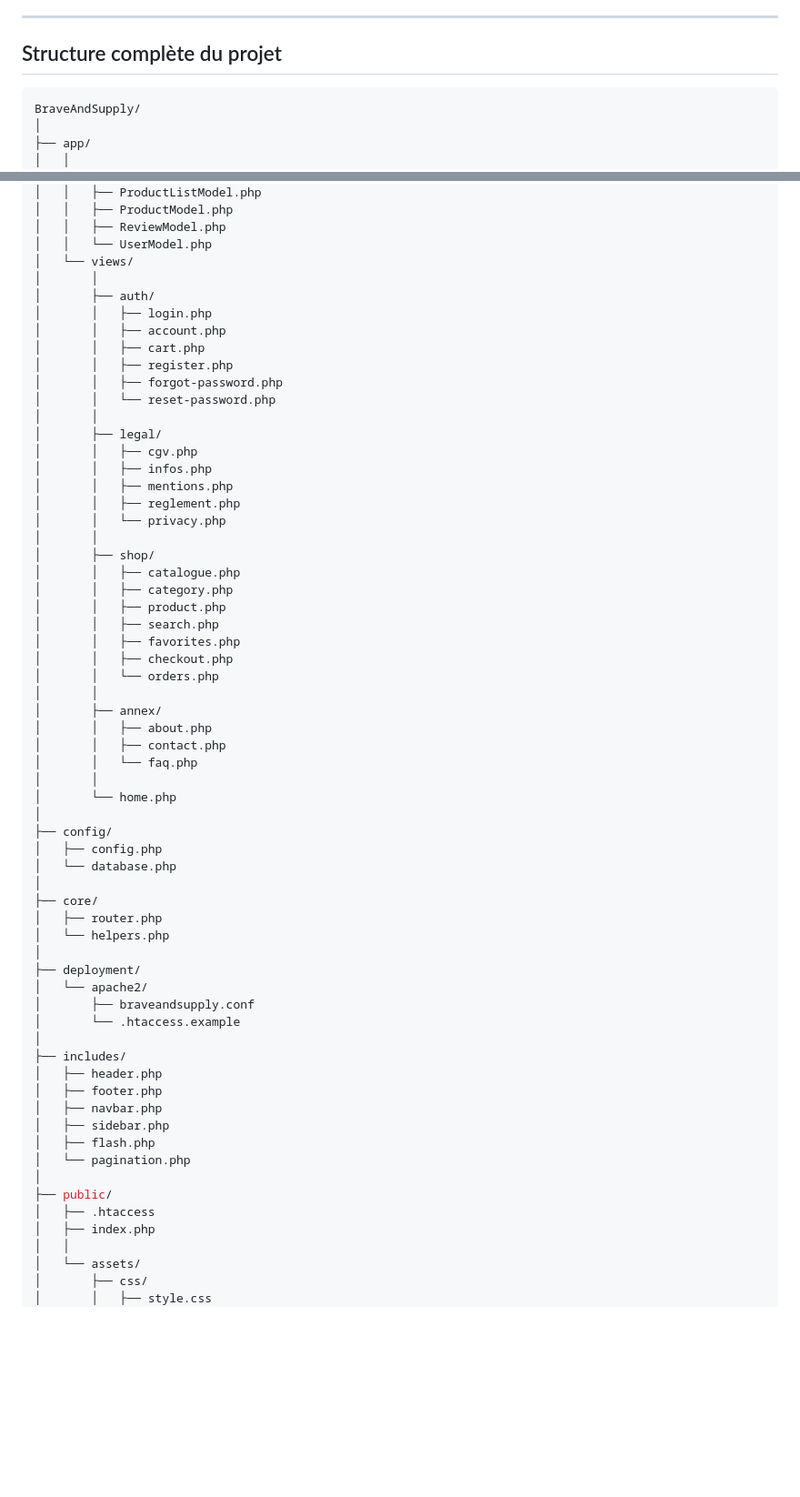
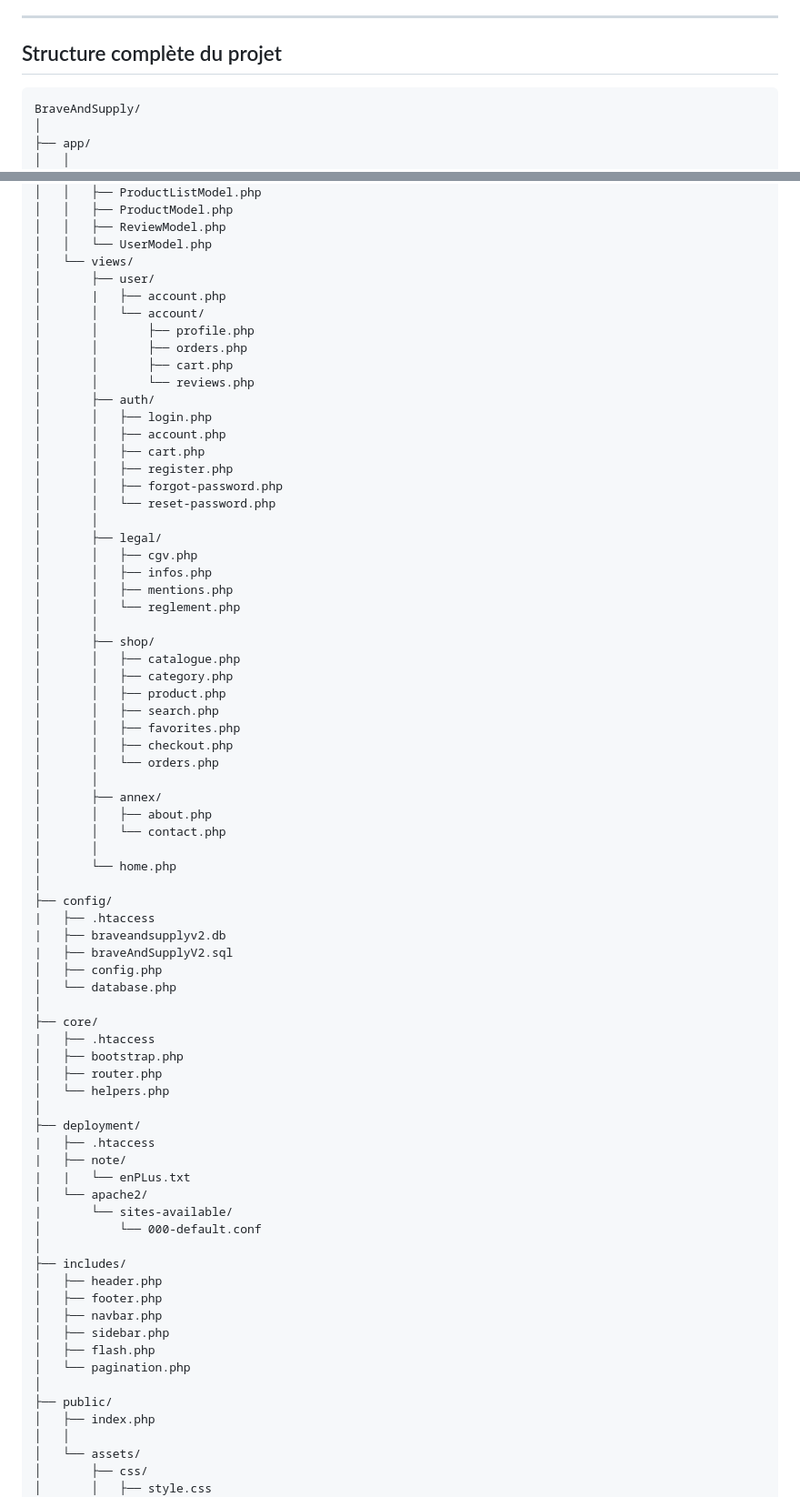
Before and after one commit to DEPOURSONIAC/BraveAndSupplyV2, a Markdown page: README.md, 2 parts joined by grey strips. Shown at 91% size. GitHub-like rendering; blank space fills up the shorter version.

```diff
--- a/README.md
+++ b/README.md
@@ -27,7 +27,7 @@ Créer une base e-commerce propre, sécurisée et évolutive :
 
 ## Structure complète du projet
 
-~~~python
+~~~asm
 BraveAndSupply/
 │
 ├── app/
@@ -51,7 +51,13 @@ BraveAndSupply/
 │   │   ├── ReviewModel.php
 │   │   └── UserModel.php
 │   └── views/
-│       │
+│       ├── user/
+│       |   ├── account.php
+│       │   └── account/
+│       │       ├── profile.php
+│       │       ├── orders.php
+│       │       ├── cart.php
+│       │       └── reviews.php
 │       ├── auth/
 │       │   ├── login.php
 │       │   ├── account.php
@@ -64,8 +70,7 @@ BraveAndSupply/
 │       │   ├── cgv.php
 │       │   ├── infos.php
 │       │   ├── mentions.php
-│       │   ├── reglement.php
-│       │   └── privacy.php
+│       │   └── reglement.php
 │       │
 │       ├── shop/
 │       │   ├── catalogue.php
@@ -78,23 +83,30 @@ BraveAndSupply/
 │       │
 │       ├── annex/
 │       │   ├── about.php
-│       │   ├── contact.php
-│       │   └── faq.php
+│       │   └── contact.php
 │       │
 │       └── home.php
 │
 ├── config/
+|   ├── .htaccess
+|   ├── braveandsupplyv2.db
+|   ├── braveAndSupplyV2.sql
 │   ├── config.php
 │   └── database.php
 │
 ├── core/
+|   ├── .htaccess
+│   ├── bootstrap.php
 │   ├── router.php
 │   └── helpers.php
 │
 ├── deployment/
+|   ├── .htaccess
+|   ├── note/
+|   |   └── enPLus.txt
 │   └── apache2/
-│       ├── braveandsupply.conf
-│       └── .htaccess.example
+|       └── sites-available/
+│           └── 000-default.conf
 │
 ├── includes/
 │   ├── header.php
@@ -105,7 +117,6 @@ BraveAndSupply/
 │   └── pagination.php
 │
 ├── public/
-│   ├── .htaccess
 │   ├── index.php
 │   │
 │   └── assets/
```
